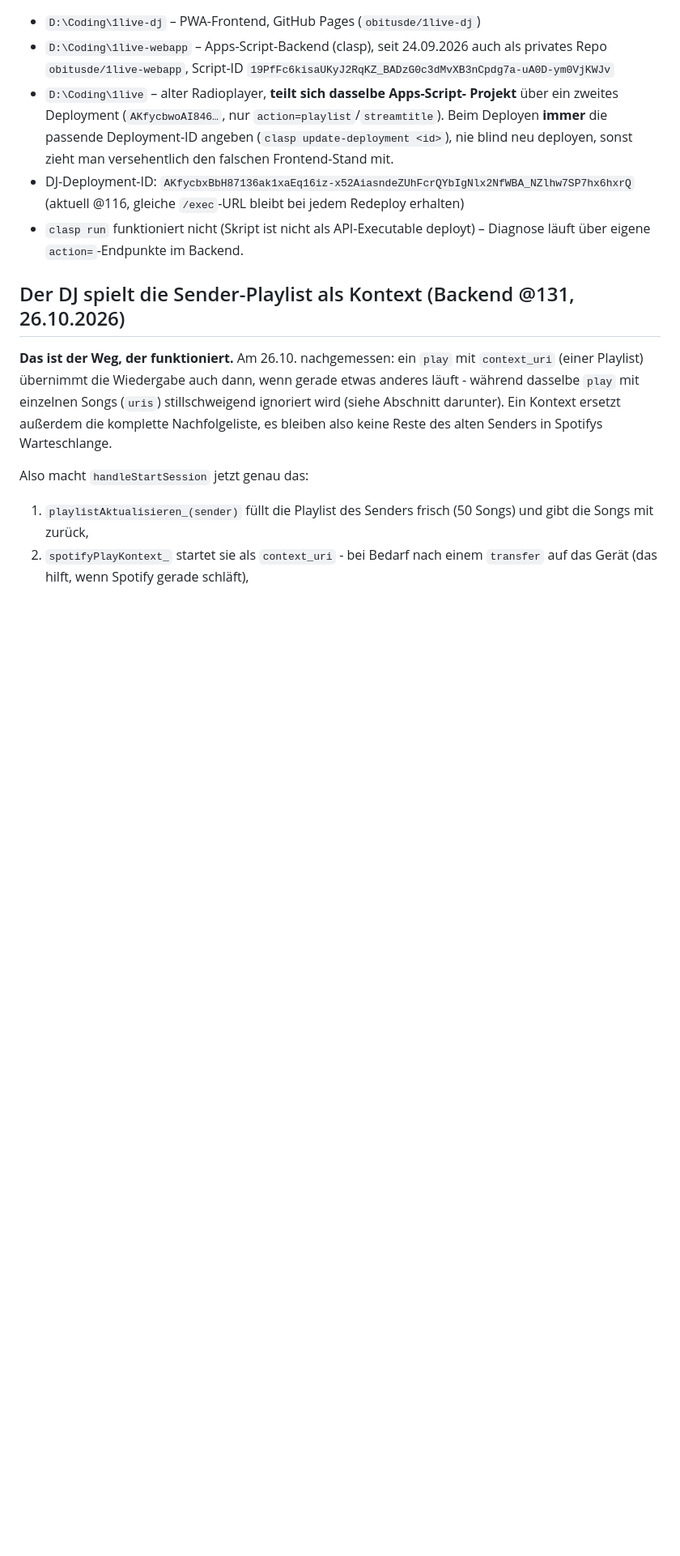
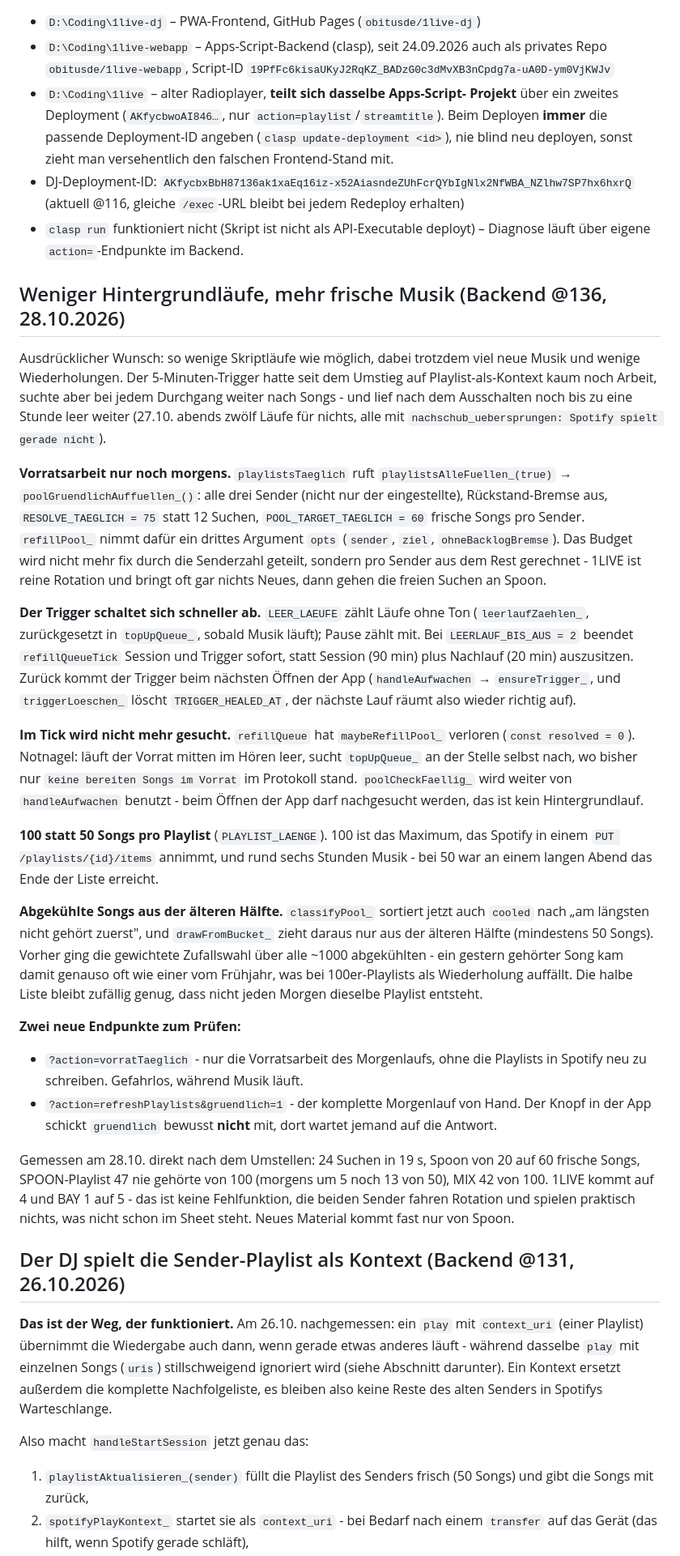
Before and after one commit to obitusde/1live-dj, a Markdown page: HANDOFF.md, the part around the change. Shown at 81% size. Drawn GitHub-style; blank space fills up the shorter version.

Commit message:
Übergabe: weniger Hintergrundläufe, 100er-Playlists
Co-Authored-By: Claude Opus 5 <noreply@anthropic.com>

```diff
--- a/HANDOFF.md
+++ b/HANDOFF.md
@@ -18,6 +18,64 @@ dem PC weißt, wo wir stehen und was noch sinnvoll wäre.
   (aktuell @116, gleiche `/exec`-URL bleibt bei jedem Redeploy erhalten)
 - `clasp run` funktioniert nicht (Skript ist nicht als API-Executable
   deployt) – Diagnose läuft über eigene `action=`-Endpunkte im Backend.
+
+## Weniger Hintergrundläufe, mehr frische Musik (Backend @136, 28.10.2026)
+
+Ausdrücklicher Wunsch: so wenige Skriptläufe wie möglich, dabei trotzdem viel
+neue Musik und wenige Wiederholungen. Der 5-Minuten-Trigger hatte seit dem
+Umstieg auf Playlist-als-Kontext kaum noch Arbeit, suchte aber bei jedem
+Durchgang weiter nach Songs - und lief nach dem Ausschalten noch bis zu eine
+Stunde leer weiter (27.10. abends zwölf Läufe für nichts, alle mit
+`nachschub_uebersprungen: Spotify spielt gerade nicht`).
+
+**Vorratsarbeit nur noch morgens.** `playlistsTaeglich` ruft
+`playlistsAlleFuellen_(true)` → `poolGruendlichAuffuellen_()`: alle drei Sender
+(nicht nur der eingestellte), Rückstand-Bremse aus, `RESOLVE_TAEGLICH = 75`
+statt 12 Suchen, `POOL_TARGET_TAEGLICH = 60` frische Songs pro Sender.
+`refillPool_` nimmt dafür ein drittes Argument `opts` (`sender`, `ziel`,
+`ohneBacklogBremse`). Das Budget wird nicht mehr fix durch die Senderzahl
+geteilt, sondern pro Sender aus dem Rest gerechnet - 1LIVE ist reine Rotation
+und bringt oft gar nichts Neues, dann gehen die freien Suchen an Spoon.
+
+**Der Trigger schaltet sich schneller ab.** `LEER_LAEUFE` zählt Läufe ohne Ton
+(`leerlaufZaehlen_`, zurückgesetzt in `topUpQueue_`, sobald Musik läuft);
+Pause zählt mit. Bei `LEERLAUF_BIS_AUS = 2` beendet `refillQueueTick` Session
+und Trigger sofort, statt Session (90 min) plus Nachlauf (20 min) auszusitzen.
+Zurück kommt der Trigger beim nächsten Öffnen der App (`handleAufwachen` →
+`ensureTrigger_`, und `triggerLoeschen_` löscht `TRIGGER_HEALED_AT`, der
+nächste Lauf räumt also wieder richtig auf).
+
+**Im Tick wird nicht mehr gesucht.** `refillQueue` hat `maybeRefillPool_`
+verloren (`const resolved = 0`). Notnagel: läuft der Vorrat mitten im Hören
+leer, sucht `topUpQueue_` an der Stelle selbst nach, wo bisher nur
+`keine bereiten Songs im Vorrat` im Protokoll stand. `poolCheckFaellig_` wird
+weiter von `handleAufwachen` benutzt - beim Öffnen der App darf nachgesucht
+werden, das ist kein Hintergrundlauf.
+
+**100 statt 50 Songs pro Playlist** (`PLAYLIST_LAENGE`). 100 ist das Maximum,
+das Spotify in einem `PUT /playlists/{id}/items` annimmt, und rund sechs
+Stunden Musik - bei 50 war an einem langen Abend das Ende der Liste erreicht.
+
+**Abgekühlte Songs aus der älteren Hälfte.** `classifyPool_` sortiert jetzt
+auch `cooled` nach „am längsten nicht gehört zuerst", und `drawFromBucket_`
+zieht daraus nur aus der älteren Hälfte (mindestens 50 Songs). Vorher ging die
+gewichtete Zufallswahl über alle ~1000 abgekühlten - ein gestern gehörter Song
+kam damit genauso oft wie einer vom Frühjahr, was bei 100er-Playlists als
+Wiederholung auffällt. Die halbe Liste bleibt zufällig genug, dass nicht jeden
+Morgen dieselbe Playlist entsteht.
+
+**Zwei neue Endpunkte zum Prüfen:**
+- `?action=vorratTaeglich` - nur die Vorratsarbeit des Morgenlaufs, ohne die
+  Playlists in Spotify neu zu schreiben. Gefahrlos, während Musik läuft.
+- `?action=refreshPlaylists&gruendlich=1` - der komplette Morgenlauf von Hand.
+  Der Knopf in der App schickt `gruendlich` bewusst **nicht** mit, dort wartet
+  jemand auf die Antwort.
+
+Gemessen am 28.10. direkt nach dem Umstellen: 24 Suchen in 19 s, Spoon von 20
+auf 60 frische Songs, SPOON-Playlist 47 nie gehörte von 100 (morgens um 5 noch
+13 von 50), MIX 42 von 100. 1LIVE kommt auf 4 und BAY 1 auf 5 - das ist keine
+Fehlfunktion, die beiden Sender fahren Rotation und spielen praktisch nichts,
+was nicht schon im Sheet steht. Neues Material kommt fast nur von Spoon.
 
 ## Der DJ spielt die Sender-Playlist als Kontext (Backend @131, 26.10.2026)
 **Das ist der Weg, der funktioniert.** Am 26.10. nachgemessen: ein `play` mit
```
